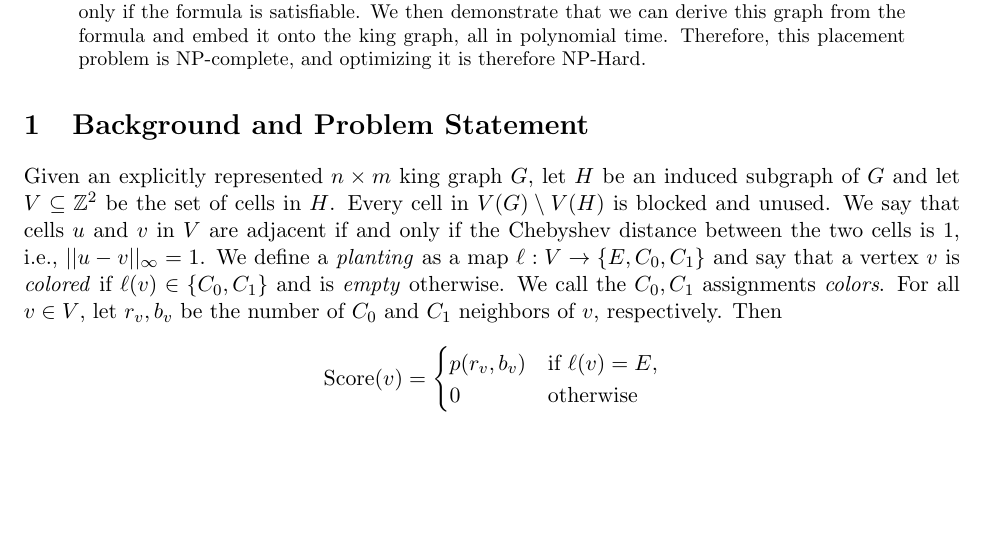
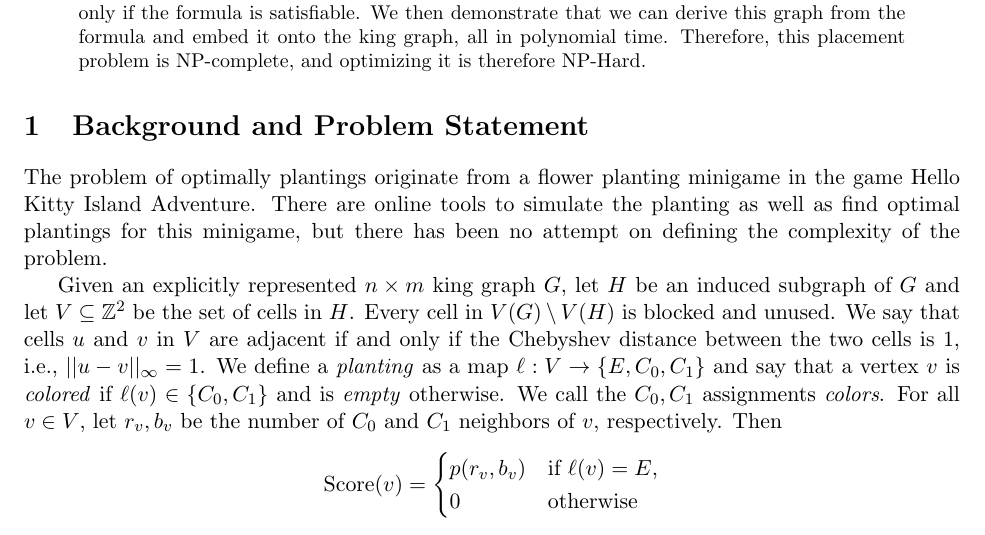
Before and after one commit to Eurypema/The-Flower-Placement-Optimization-Problem-Complexity-and-Approximations, a LaTeX paper (SAT_2.tex): part of page 1 of 11, cut so that both start at the same text, the shorter picture padded with empty space. Compiled offline with pdfLaTeX.

Commit message:
Added background

```diff
--- a/SAT_2.tex
+++ b/SAT_2.tex
@@ -39,7 +39,7 @@ We study a placement optimization problem on induced subgraphs of $n \times m$ k
 
 \section{Background and Problem Statement} \label{sec:probstatement}
 
-
+The problem of optimally plantings originate from a flower planting minigame in the game Hello Kitty Island Adventure. There are online tools to simulate the planting as well as find optimal plantings for this minigame, but there has been no attempt on defining the complexity of the problem.
 
 Given an explicitly represented $n \times m$ king graph $G$, let $H$ be an induced subgraph of $G$ and let $V \subseteq \mathbb{Z}^2$ be the set of cells in $H$. Every cell in $V(G) \setminus V(H)$ is blocked and unused. We say that cells $u$ and $v$ in $V$ are adjacent if and only if the Chebyshev distance between the two cells is 1, i.e., $||u-v||_{\infty} = 1$.
 We define a \emph{planting} as a map $\ell: V \to \{E, C_0, C_1\}$ and say that a vertex $v$ is \emph{colored} if $\ell(v) \in \{C_0, C_1\}$ and is \emph{empty} otherwise. We call the $C_0, C_1$ assignments \emph{colors}. For all $v \in V$, let $r_v, b_v$ be the number of $C_0$ and $C_1$ neighbors of $v$, respectively. Then
```
